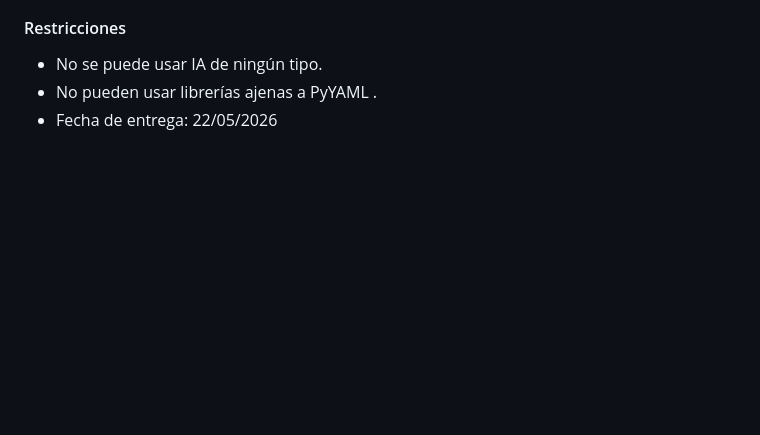
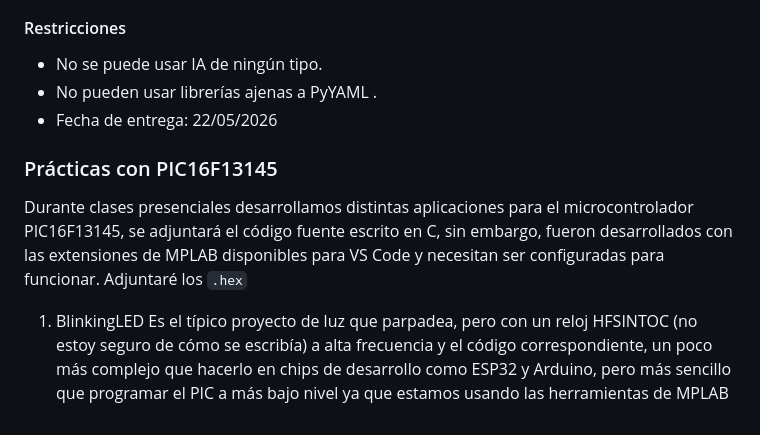
Before and after one commit to Old-Lx/EC5801_SistemasEmbebidos1, a Markdown page: README.md, the part around the change. Rendered like a GitHub page; blank space fills up the shorter version.

Commit message:
Practica BlinkingLED

```diff
--- a/README.md
+++ b/README.md
@@ -66,3 +66,10 @@
   - No se puede usar IA de ningún tipo.
   - No pueden usar librerías ajenas a PyYAML .
   - Fecha de entrega: 22/05/2026
+
+
+### Prácticas con PIC16F13145
+Durante clases presenciales desarrollamos distintas aplicaciones para el microcontrolador PIC16F13145, se adjuntará el código fuente escrito en C, sin embargo, fueron desarrollados con las extensiones de MPLAB disponibles para VS Code y necesitan ser configuradas para funcionar. Adjuntaré los `.hex`
+
+1. BlinkingLED
+    Es el típico proyecto de luz que parpadea, pero con un reloj HFSINTOC (no estoy seguro de cómo se escribía) a alta frecuencia y el código correspondiente, un poco más complejo que hacerlo en chips de desarrollo como ESP32 y Arduino, pero más sencillo que programar el PIC a más bajo nivel ya que estamos usando las herramientas de MPLAB
```
